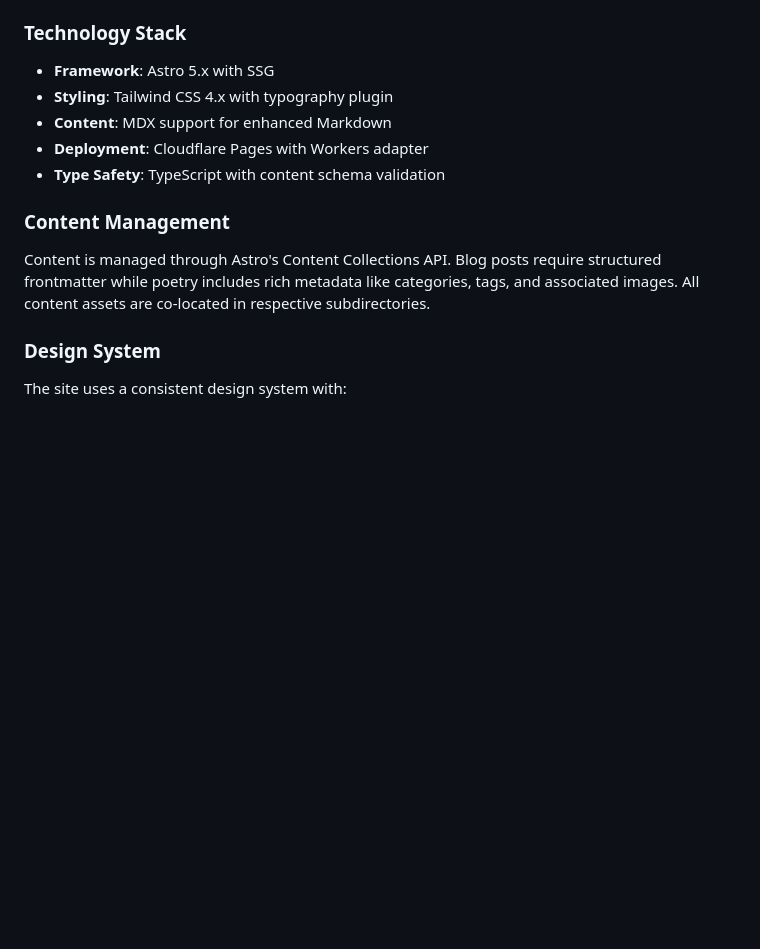
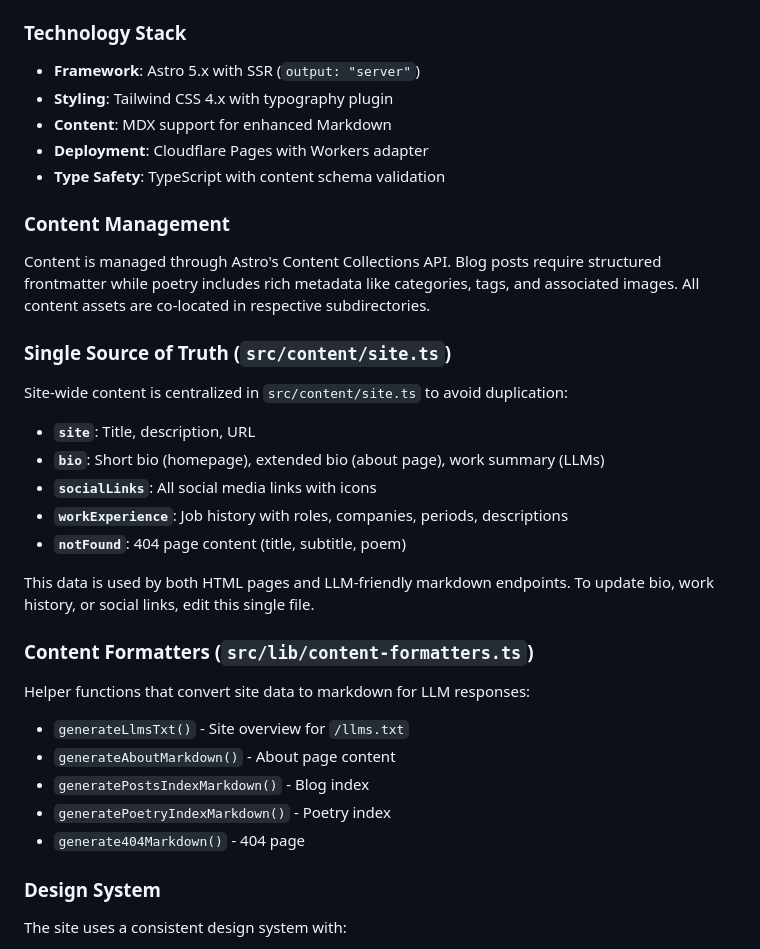
Before and after one commit to ghostwriternr/personal-site, a Markdown page: CLAUDE.md, the part around the change printed below. Drawn GitHub-style; blank space fills up the shorter version.

```diff
--- a/CLAUDE.md
+++ b/CLAUDE.md
@@ -32,7 +32,7 @@ This is a personal blog/portfolio built with Astro, deployed on Cloudflare Pages
 
 ### Technology Stack
 
-- **Framework**: Astro 5.x with SSG
+- **Framework**: Astro 5.x with SSR (`output: "server"`)
 - **Styling**: Tailwind CSS 4.x with typography plugin
 - **Content**: MDX support for enhanced Markdown
 - **Deployment**: Cloudflare Pages with Workers adapter
@@ -41,6 +41,28 @@ This is a personal blog/portfolio built with Astro, deployed on Cloudflare Pages
 ### Content Management
 
 Content is managed through Astro's Content Collections API. Blog posts require structured frontmatter while poetry includes rich metadata like categories, tags, and associated images. All content assets are co-located in respective subdirectories.
+
+### Single Source of Truth (`src/content/site.ts`)
+
+Site-wide content is centralized in `src/content/site.ts` to avoid duplication:
+
+- **`site`**: Title, description, URL
+- **`bio`**: Short bio (homepage), extended bio (about page), work summary (LLMs)
+- **`socialLinks`**: All social media links with icons
+- **`workExperience`**: Job history with roles, companies, periods, descriptions
+- **`notFound`**: 404 page content (title, subtitle, poem)
+
+This data is used by both HTML pages and LLM-friendly markdown endpoints. To update bio, work history, or social links, edit this single file.
+
+### Content Formatters (`src/lib/content-formatters.ts`)
+
+Helper functions that convert site data to markdown for LLM responses:
+
+- `generateLlmsTxt()` - Site overview for `/llms.txt`
+- `generateAboutMarkdown()` - About page content
+- `generatePostsIndexMarkdown()` - Blog index
+- `generatePoetryIndexMarkdown()` - Poetry index
+- `generate404Markdown()` - 404 page
 
 ### Design System
 
```
Also changed, not shown: other parts of CLAUDE.md (+33 -0 lines).
